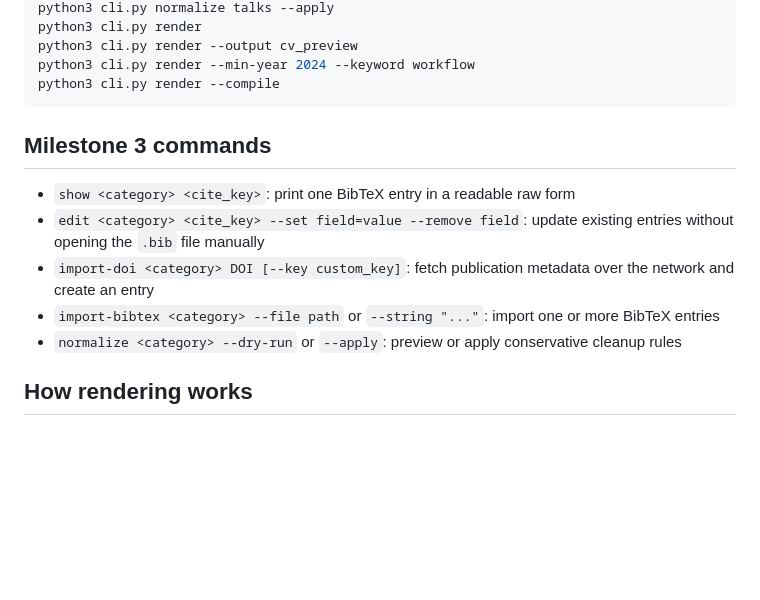
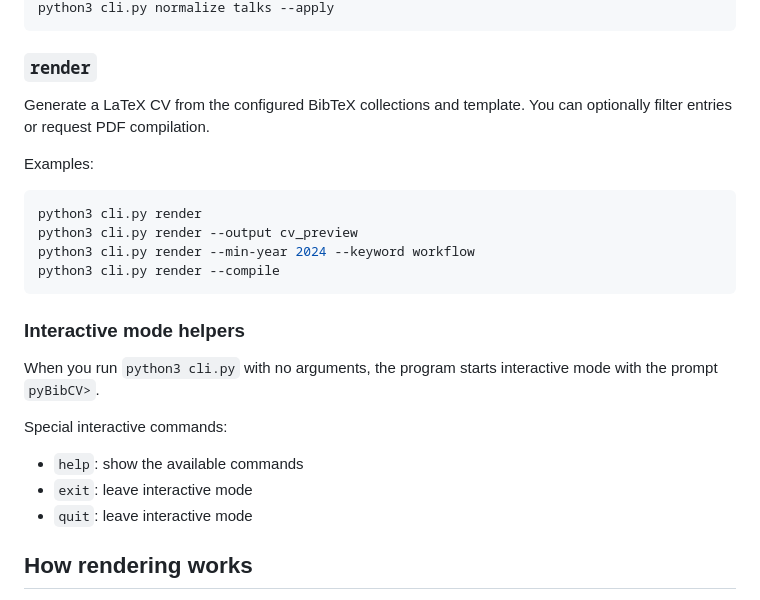
Before and after one commit to hmjbarbosa/pyBibCV, a Markdown page: README.md, the part around one of its changes. Drawn GitHub-style; blank space fills up the shorter version.

````diff
--- a/README.md
+++ b/README.md
@@ -48,17 +109,28 @@ python3 cli.py import-bibtex publications --file path/to/paper.bib
 python3 cli.py normalize talks --apply
+```
+
+### `render`
+
+Generate a LaTeX CV from the configured BibTeX collections and template. You can optionally filter entries or request PDF compilation.
+
+Examples:
+
+```bash
 python3 cli.py render
 python3 cli.py render --output cv_preview
 python3 cli.py render --min-year 2024 --keyword workflow
 python3 cli.py render --compile
 ```
 
-## Milestone 3 commands
+### Interactive mode helpers
 
-- `show <category> <cite_key>`: print one BibTeX entry in a readable raw form
-- `edit <category> <cite_key> --set field=value --remove field`: update existing entries without opening the `.bib` file manually
-- `import-doi <category> DOI [--key custom_key]`: fetch publication metadata over the network and create an entry
-- `import-bibtex <category> --file path` or `--string "..."`: import one or more BibTeX entries
-- `normalize <category> --dry-run` or `--apply`: preview or apply conservative cleanup rules
+When you run `python3 cli.py` with no arguments, the program starts interactive mode with the prompt `pyBibCV>`.
+
+Special interactive commands:
+
+- `help`: show the available commands
+- `exit`: leave interactive mode
+- `quit`: leave interactive mode
 
 ## How rendering works
 
````
Also changed, not shown: other parts of README.md (+76 -15 lines).
